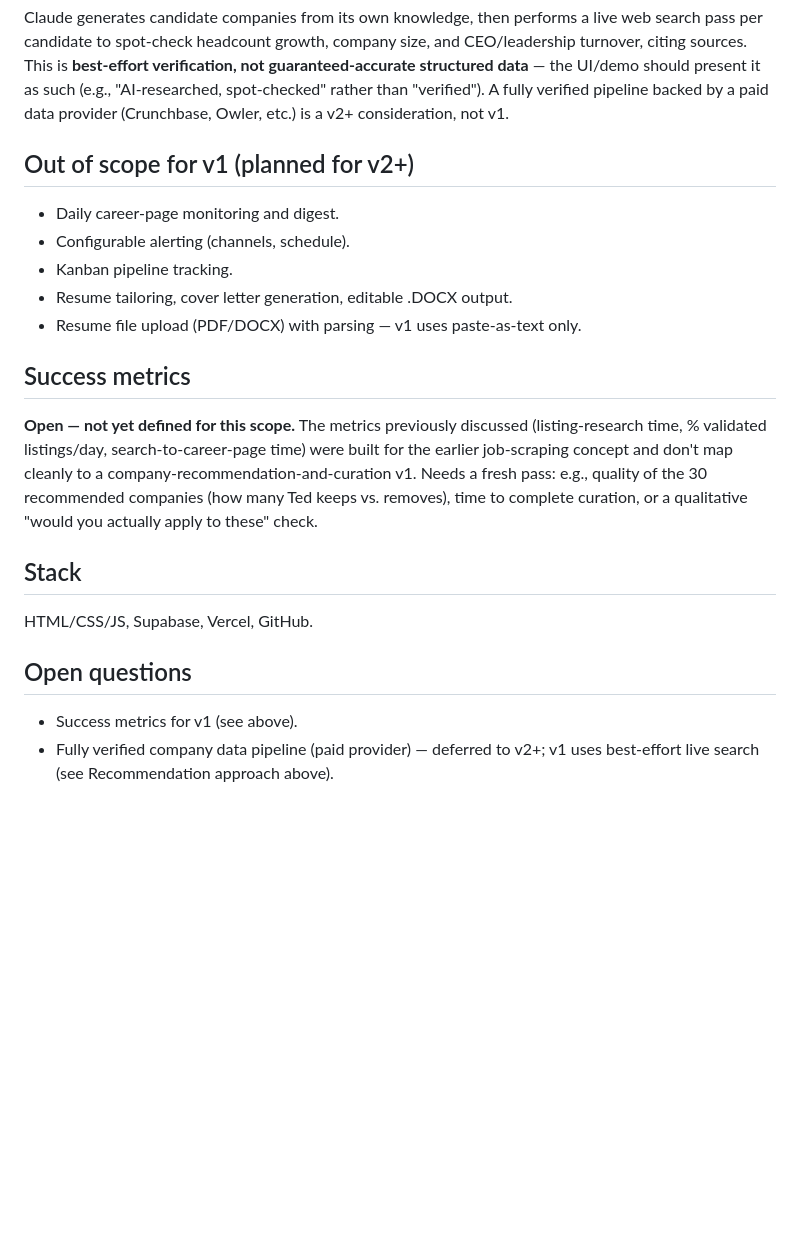
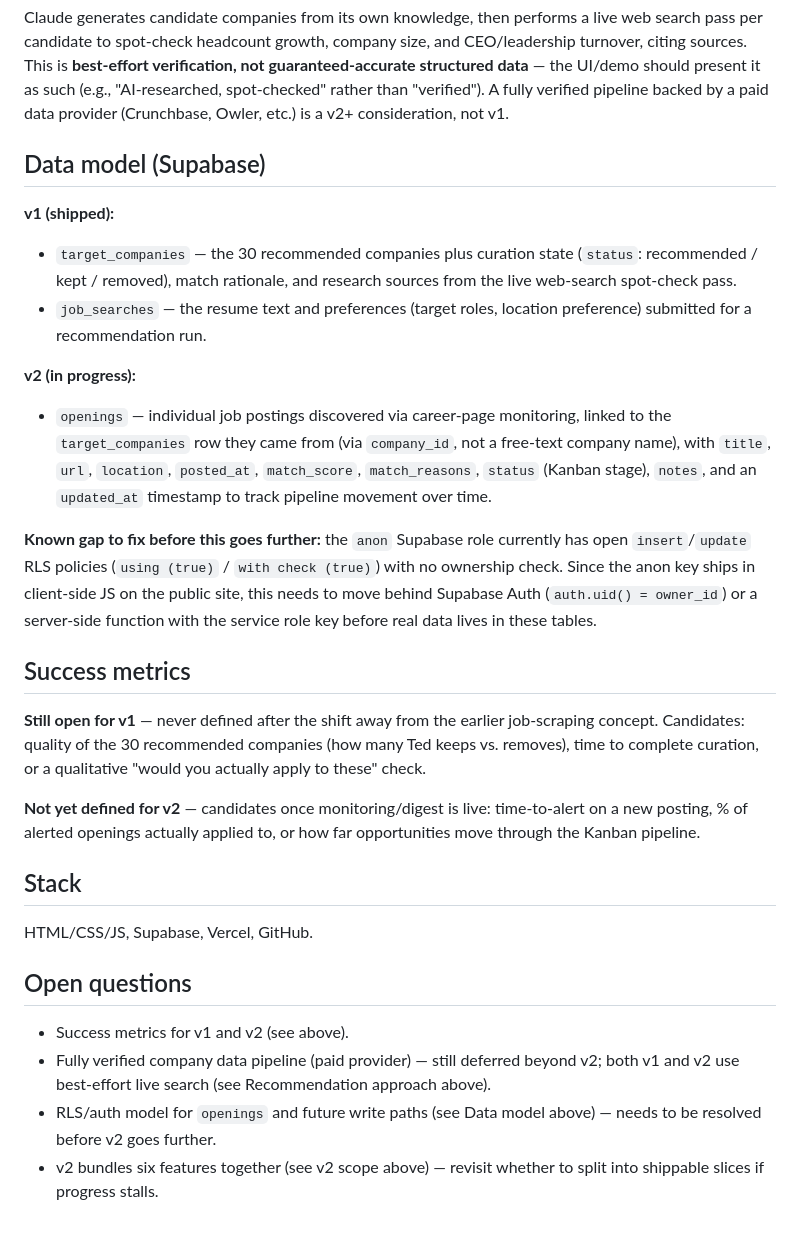
Before and after one commit to tedkilgore714/Ted-Kilgore---Capstone, a Markdown page: PRD.md, the part around one of its changes. Rendered like a GitHub page; blank space fills up the shorter version.

Commit message:
Mark v1 shipped, define v2 scope, and document the data model
v1 (resume + preferences -> 30-company shortlist -> curation) is done.
v2 bundles career-page monitoring, digest, alerting, Kanban tracking,
resume tailoring, and resume file upload/parsing together per explicit
decision. Documents the target_companies/job_searches (v1) and
openings (v2) tables, and flags the open anon RLS policies as a gap
to close before v2 ships real data.

Also fixes a stray leading character in the file that had been
sitting uncommitted in the working tree.

Co-Authored-By: Claude Sonnet 5 <noreply@anthropic.com>

```diff
--- a/PRD.md
+++ b/PRD.md
@@ -47,17 +70,41 @@ Explicitly out of v1: career-page monitoring, digest generation, alerting, Kanba
 
 Claude generates candidate companies from its own knowledge, then performs a live web search pass per candidate to spot-check headcount growth, company size, and CEO/leadership turnover, citing sources. This is **best-effort verification, not guaranteed-accurate structured data** — the UI/demo should present it as such (e.g., "AI-researched, spot-checked" rather than "verified"). A fully verified pipeline backed by a paid data provider (Crunchbase, Owler, etc.) is a v2+ consideration, not v1.
 
-## Out of scope for v1 (planned for v2+)
+## Data model (Supabase)
 
-- Daily career-page monitoring and digest.
-- Configurable alerting (channels, schedule).
-- Kanban pipeline tracking.
-- Resume tailoring, cover letter generation, editable .DOCX output.
-- Resume file upload (PDF/DOCX) with parsing — v1 uses paste-as-text only.
+**v1 (shipped):**
+
+- `target_companies` — the 30 recommended companies plus curation state
+  (`status`: recommended / kept / removed), match rationale, and research
+  sources from the live web-search spot-check pass.
+- `job_searches` — the resume text and preferences (target roles, location
+  preference) submitted for a recommendation run.
+
+**v2 (in progress):**
+
+- `openings` — individual job postings discovered via career-page monitoring,
+  linked to the `target_companies` row they came from (via `company_id`, not
+  a free-text company name), with `title`, `url`, `location`, `posted_at`,
+  `match_score`, `match_reasons`, `status` (Kanban stage), `notes`, and an
+  `updated_at` timestamp to track pipeline movement over time.
+
+**Known gap to fix before this goes further:** the `anon` Supabase role
+currently has open `insert`/`update` RLS policies (`using (true)` /
+`with check (true)`) with no ownership check. Since the anon key ships in
+client-side JS on the public site, this needs to move behind Supabase Auth
+(`auth.uid() = owner_id`) or a server-side function with the service role
+key before real data lives in these tables.
 
 ## Success metrics
 
-**Open — not yet defined for this scope.** The metrics previously discussed (listing-research time, % validated listings/day, search-to-career-page time) were built for the earlier job-scraping concept and don't map cleanly to a company-recommendation-and-curation v1. Needs a fresh pass: e.g., quality of the 30 recommended companies (how many Ted keeps vs. removes), time to complete curation, or a qualitative "would you actually apply to these" check.
+**Still open for v1** — never defined after the shift away from the earlier
+job-scraping concept. Candidates: quality of the 30 recommended companies (how
+many Ted keeps vs. removes), time to complete curation, or a qualitative "would
+you actually apply to these" check.
+
+**Not yet defined for v2** — candidates once monitoring/digest is live: time-to-alert
+on a new posting, % of alerted openings actually applied to, or how far
+opportunities move through the Kanban pipeline.
 
 ## Stack
 
@@ -65,5 +112,11 @@ HTML/CSS/JS, Supabase, Vercel, GitHub.
 
 ## Open questions
 
-- Success metrics for v1 (see above).
-- Fully verified company data pipeline (paid provider) — deferred to v2+; v1 uses best-effort live search (see Recommendation approach above).
+- Success metrics for v1 and v2 (see above).
+- Fully verified company data pipeline (paid provider) — still deferred beyond
+  v2; both v1 and v2 use best-effort live search (see Recommendation approach
+  above).
+- RLS/auth model for `openings` and future write paths (see Data model above)
+  — needs to be resolved before v2 goes further.
+- v2 bundles six features together (see v2 scope above) — revisit whether to
+  split into shippable slices if progress stalls.
```
Also changed, not shown: other parts of PRD.md (+24 -1 lines).
